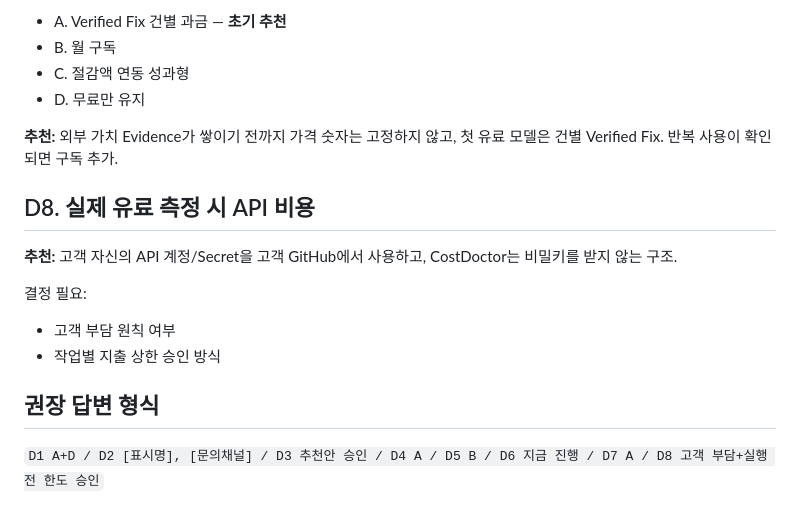
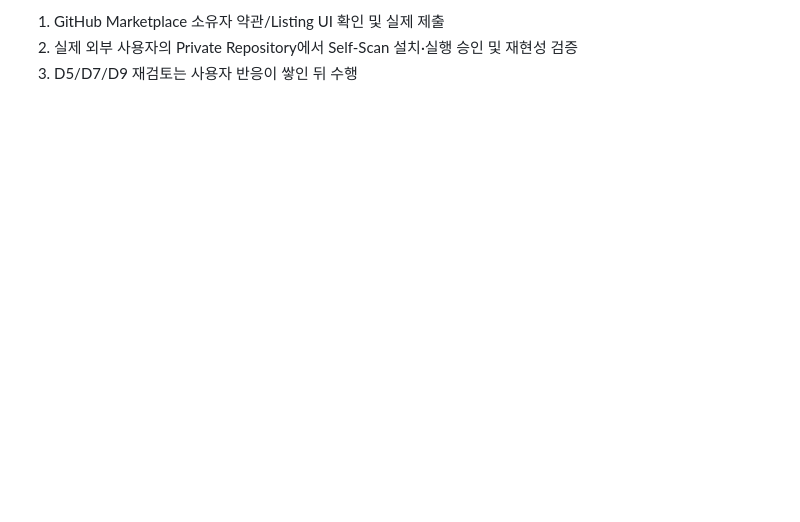
Before and after one commit to leesugwan-dot/cost-doctor-github-app, a Markdown page: docs/DECISIONS_REQUIRED.md, the part around one of its changes. Drawn GitHub-style; blank space fills up the shorter version.

Commit message:
Record approved and deferred CostDoctor decisions

```diff
--- a/docs/DECISIONS_REQUIRED.md
+++ b/docs/DECISIONS_REQUIRED.md
@@ -79,19 +78,3 @@
-- A. Verified Fix 건별 과금 — **초기 추천**
-- B. 월 구독
-- C. 절감액 연동 성과형
-- D. 무료만 유지
-
-**추천:** 외부 가치 Evidence가 쌓이기 전까지 가격 숫자는 고정하지 않고, 첫 유료 모델은 건별 Verified Fix. 반복 사용이 확인되면 구독 추가.
-
-## D8. 실제 유료 측정 시 API 비용
-
-**추천:** 고객 자신의 API 계정/Secret을 고객 GitHub에서 사용하고, CostDoctor는 비밀키를 받지 않는 구조.
-
-결정 필요:
-
-- 고객 부담 원칙 여부
-- 작업별 지출 상한 승인 방식
-
-## 권장 답변 형식
-
-`D1 A+D / D2 [표시명], [문의채널] / D3 추천안 승인 / D4 A / D5 B / D6 지금 진행 / D7 A / D8 고객 부담+실행 전 한도 승인`
+1. GitHub Marketplace 소유자 약관/Listing UI 확인 및 실제 제출
+2. 실제 외부 사용자의 Private Repository에서 Self-Scan 설치·실행 승인 및 재현성 검증
+3. D5/D7/D9 재검토는 사용자 반응이 쌓인 뒤 수행
```
Also changed, not shown: other parts of docs/DECISIONS_REQUIRED.md (+51 -52 lines).
